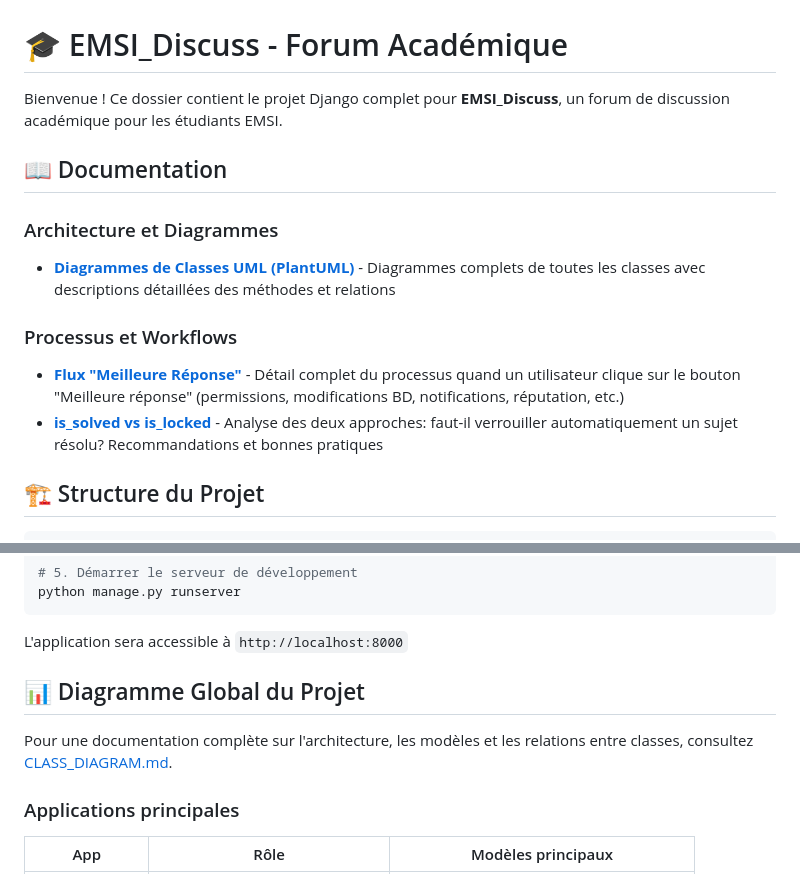
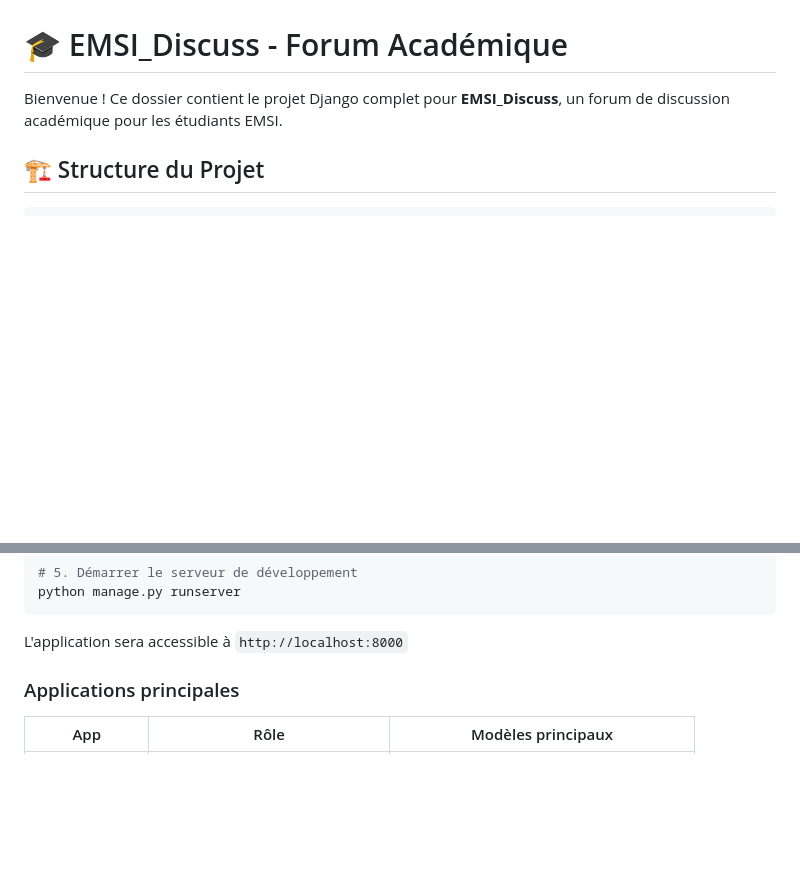
Before and after one commit to el2mehdi1goual/EmsiDiscuss, a Markdown page: README.md, 2 parts joined by grey strips. Rendered like a GitHub page; blank space fills up the shorter version.

```diff
--- a/README.md
+++ b/README.md
@@ -1,15 +1,6 @@
 # 🎓 EMSI_Discuss - Forum Académique
 
 Bienvenue ! Ce dossier contient le projet Django complet pour **EMSI_Discuss**, un forum de discussion académique pour les étudiants EMSI.
-
-## 📖 Documentation
-
-### Architecture et Diagrammes
-- **[Diagrammes de Classes UML (PlantUML)](CLASS_DIAGRAM.md)** - Diagrammes complets de toutes les classes avec descriptions détaillées des méthodes et relations
-
-### Processus et Workflows
-- **[Flux "Meilleure Réponse"](BEST_ANSWER_WORKFLOW.md)** - Détail complet du processus quand un utilisateur clique sur le bouton "Meilleure réponse" (permissions, modifications BD, notifications, réputation, etc.)
-- **[is_solved vs is_locked](IS_SOLVED_VS_IS_LOCKED.md)** - Analyse des deux approches: faut-il verrouiller automatiquement un sujet résolu? Recommandations et bonnes pratiques
 
 ## 🏗️ Structure du Projet
 
@@ -111,9 +102,6 @@ python manage.py runserver
 
 L'application sera accessible à `http://localhost:8000`
 
-## 📊 Diagramme Global du Projet
-
-Pour une documentation complète sur l'architecture, les modèles et les relations entre classes, consultez [CLASS_DIAGRAM.md](CLASS_DIAGRAM.md).
 
 ### Applications principales
 
```
Also changed, not shown: x.md (added, +391 -0 lines).
